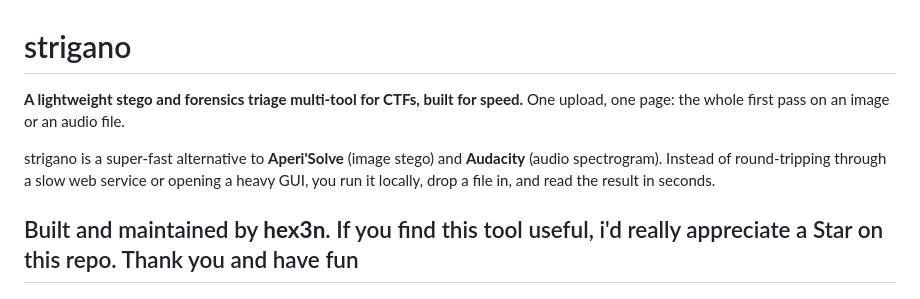
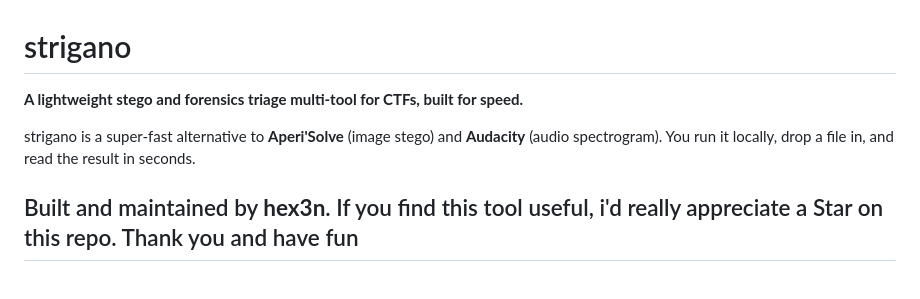
Before and after one commit to hex3n/strigano, a Markdown page: README.md, the part around the change. GitHub-like rendering.

```diff
--- a/README.md
+++ b/README.md
@@ -1,11 +1,9 @@
 # strigano
 
 **A lightweight stego and forensics triage multi-tool for CTFs, built for speed.**
-One upload, one page: the whole first pass on an image or an audio file.
 
 strigano is a super-fast alternative to **Aperi'Solve** (image stego) and
-**Audacity** (audio spectrogram). Instead of round-tripping through a slow web
-service or opening a heavy GUI, you run it locally, drop a file in, and read the
+**Audacity** (audio spectrogram). You run it locally, drop a file in, and read the
 result in seconds.
 
 Built and maintained by **hex3n**.
```
